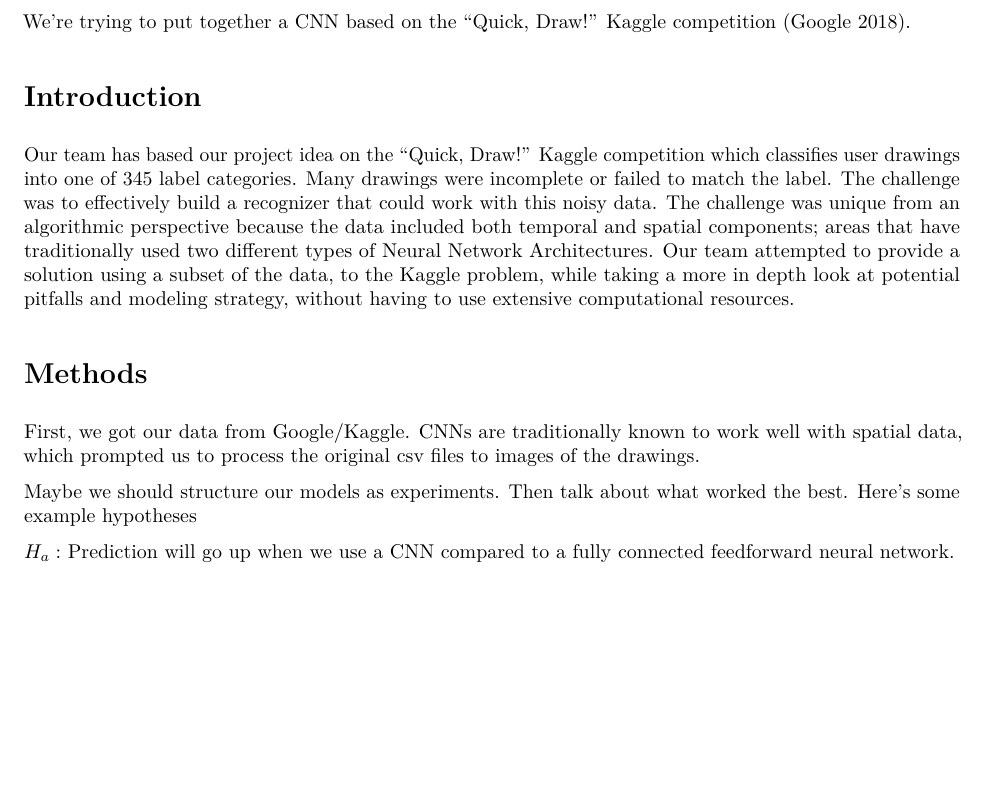
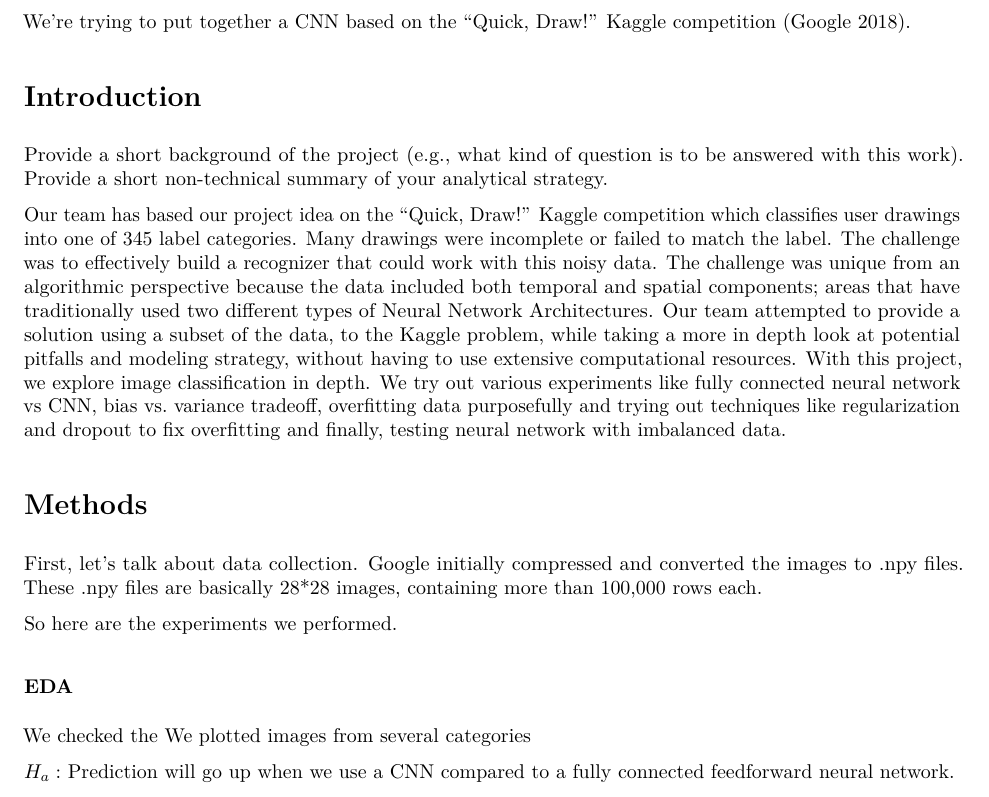
Before and after one commit to Omairss/ds5220, an R Markdown document (report/report_draft.Rmd): part of page 1 of 2, cut so that both start at the same text, the shorter picture padded with empty space. The pictures show the output file report/report_draft.pdf that the author committed with the source.

Commit message:
report started

```diff
--- a/report/report_draft.Rmd
+++ b/report/report_draft.Rmd
@@ -12,6 +12,11 @@ competition [@QuickDra10].
 
 # Introduction
 
+Provide a short background of the project (e.g., what kind of question is to be
+answered with this work). Provide a short non-technical summary of your
+analytical strategy.
+
+
 Our team has based our project idea on the "Quick, Draw!" Kaggle competition
 which classifies user drawings into one of 345 label categories. Many drawings
 were incomplete or failed to match the label. The challenge was to effectively
@@ -21,16 +26,24 @@ spatial components; areas that have traditionally used two different
 types of Neural Network Architectures. Our team attempted to provide a solution
 using a subset of the data, to the Kaggle problem, while taking a more in depth
 look at potential pitfalls and modeling strategy, without having to use
-extensive computational resources.
+extensive computational resources. With this project, we explore image
+classification in depth. We try out various experiments like fully connected
+neural network vs CNN, bias vs. variance tradeoff, overfitting data purposefully
+and trying out techniques like regularization and dropout to fix overfitting and
+finally, testing neural network with imbalanced data.
+
 
 # Methods
 
-First, we got our data from Google/Kaggle. CNNs are traditionally known to work
-well with spatial data, which prompted us to process the original csv files to
-images of the drawings.
+First, let's talk about data collection. Google initially compressed and converted
+the images to .npy files. These .npy files are basically 28*28 images, containing
+more than 100,000 rows each.
 
-Maybe we should structure our models as experiments. Then talk
-about what worked the best. Here's some example hypotheses
+So here are the experiments we performed.
+
+### EDA
+
+We checked the We plotted images from several categories
 
 $H_a:$ Prediction will go up when we use a CNN compared to a fully
 	connected feedforward neural network.
```
Also changed, not shown: report/report_draft.pdf, report/report_draft.tex, report/report_draft.Rmd (5 more changed lines).
